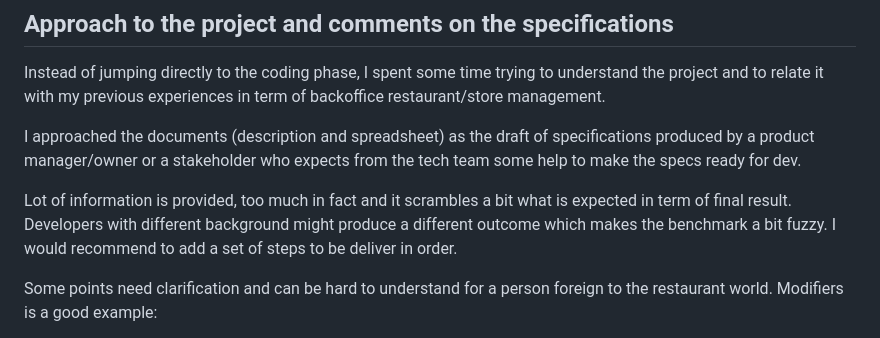
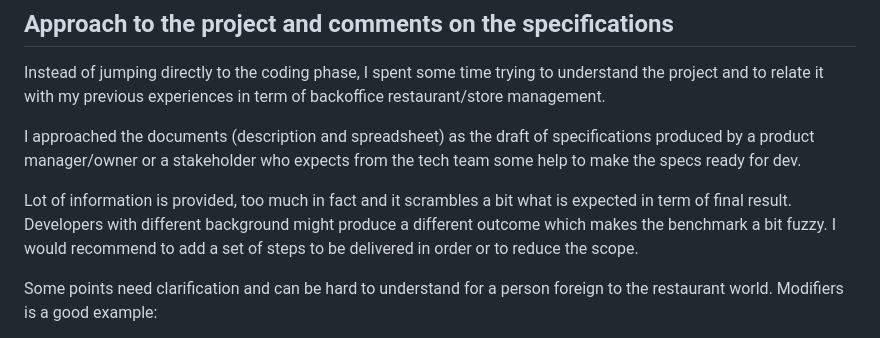
Before and after one commit to appshore/weird-salads-back, a Markdown page: README.md, the part around the change. GitHub-like rendering.

Commit message:
fix:  README typos

```diff
--- a/README.md
+++ b/README.md
@@ -6,7 +6,7 @@ Instead of jumping directly to the coding phase, I spent some time trying to und
 
 I approached the documents (description and spreadsheet) as the draft of specifications produced by a product manager/owner or a stakeholder who expects from the tech team some help to make the specs ready for dev.
 
-Lot of information is provided, too much in fact and it scrambles a bit what is expected in term of final result. Developers with different background might produce a different outcome which makes the benchmark a bit fuzzy. I would recommend to add a set of steps to be deliver in order.
+Lot of information is provided, too much in fact and it scrambles a bit what is expected in term of final result. Developers with different background might produce a different outcome which makes the benchmark a bit fuzzy. I would recommend to add a set of steps to be delivered in order or to reduce the scope.
 
 Some points need clarification and can be hard to understand for a person foreign to the restaurant world. Modifiers is a good example:
 
```
